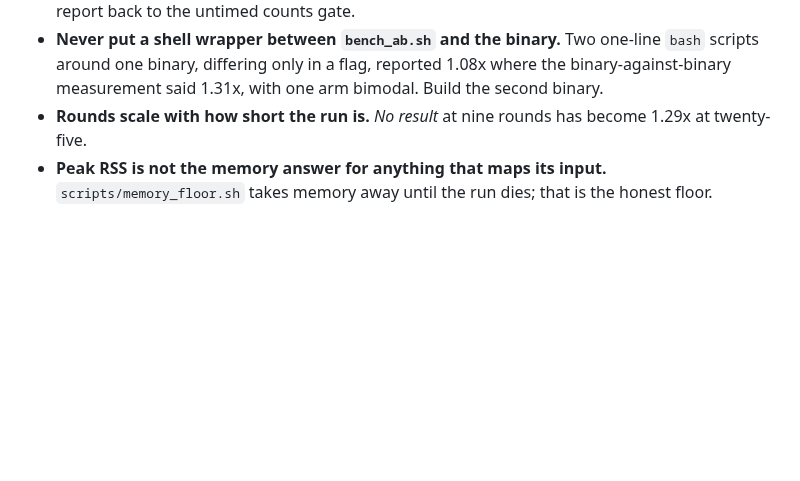
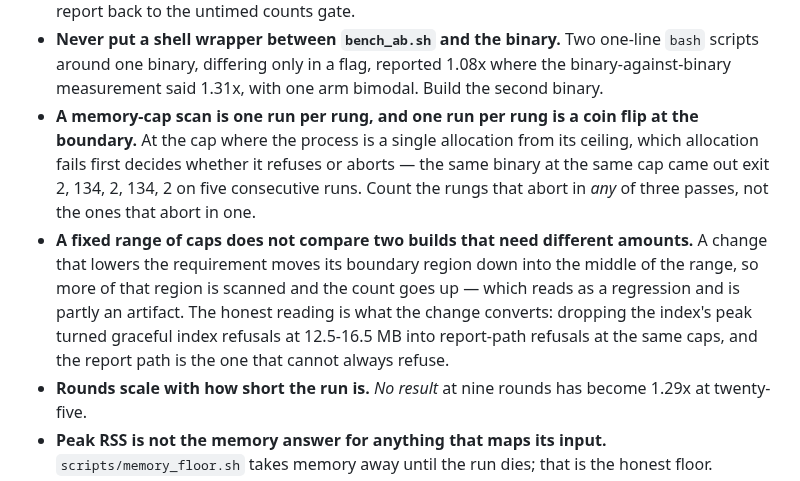
Before and after one commit to andrey-usa/csvdiff, a Markdown page: AGENTS.md, the part around the change. Rendered like a GitHub page; blank space fills up the shorter version.

Commit message:
agents: two rules from scanning a memory cap
A scan is one run per rung, and at the boundary one run is a coin flip: the same
binary at the same cap came out exit 2, 134, 2, 134, 2 on five consecutive runs.
And a fixed range of caps does not compare two builds that need different
amounts -- the one that needs less moves its boundary region into the middle of
the range, so more of it gets scanned.

Both were learned the expensive way on #120.

Co-Authored-By: Claude Opus 5 <noreply@anthropic.com>
Claude-Session: https://claude.ai/code/session_01J3cWxU9xYCoP7xSoj9FX46

```diff
--- a/AGENTS.md
+++ b/AGENTS.md
@@ -152,6 +152,17 @@ Most wrong turns here have been measurement, not code. The full reasoning is in
 - **Never put a shell wrapper between `bench_ab.sh` and the binary.** Two one-line `bash` scripts
   around one binary, differing only in a flag, reported 1.08x where the binary-against-binary
   measurement said 1.31x, with one arm bimodal. Build the second binary.
+- **A memory-cap scan is one run per rung, and one run per rung is a coin flip at the boundary.**
+  At the cap where the process is a single allocation from its ceiling, which allocation fails
+  first decides whether it refuses or aborts — the same binary at the same cap came out exit 2,
+  134, 2, 134, 2 on five consecutive runs. Count the rungs that abort in *any* of three passes,
+  not the ones that abort in one.
+- **A fixed range of caps does not compare two builds that need different amounts.** A change that
+  lowers the requirement moves its boundary region down into the middle of the range, so more of
+  that region is scanned and the count goes up — which reads as a regression and is partly an
+  artifact. The honest reading is what the change converts: dropping the index's peak turned
+  graceful index refusals at 12.5-16.5 MB into report-path refusals at the same caps, and the
+  report path is the one that cannot always refuse.
 - **Rounds scale with how short the run is.** *No result* at nine rounds has become 1.29x at
   twenty-five.
 - **Peak RSS is not the memory answer for anything that maps its input.** `scripts/memory_floor.sh`
```
